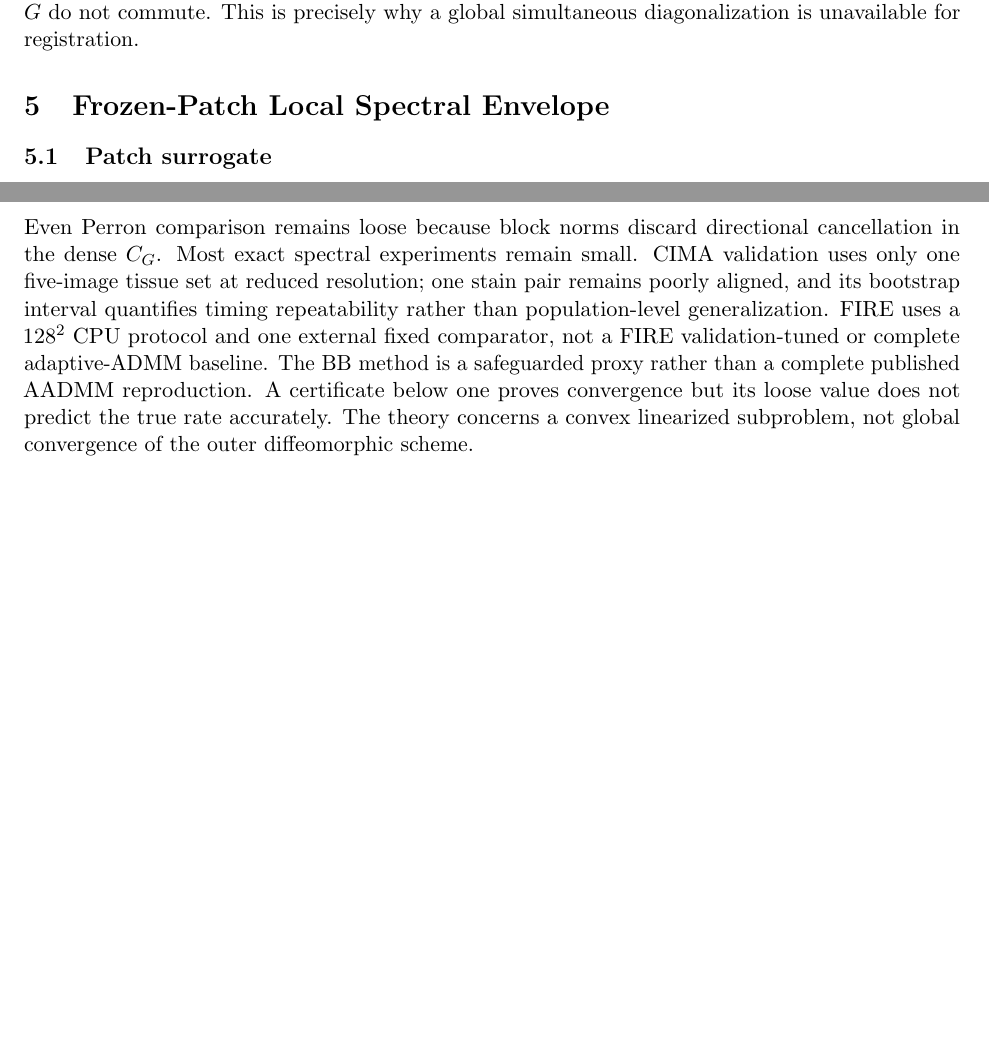
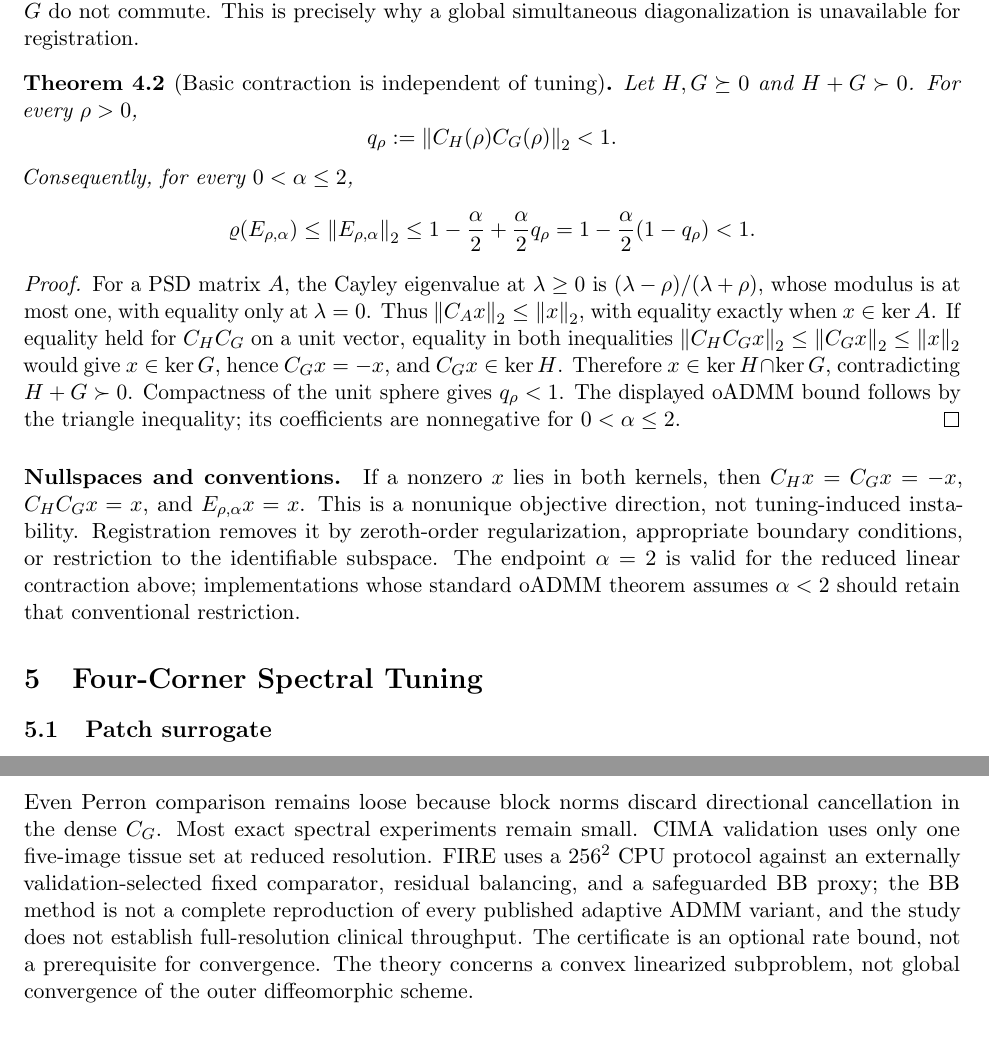
Before and after one commit to xhxuciedu/admm-registration, a LaTeX paper (paper/paper.tex): two parts of pages 5 and 18 of 22 before the commit and two parts of pages 5 and 19 of 22 after it, joined at a grey line, cut so that both start at the same text, the shorter picture padded with empty space. Compiled offline with pdfLaTeX.

Commit message:
update final submission cleanup

```diff
--- a/paper/paper.tex
+++ b/paper/paper.tex
@@ -211,7 +211,39 @@ Consequently,
 
 The proof is given in Appendix~\ref{app:reduced}. The product $C_HC_G$ is generally nonnormal because $H$ and $G$ do not commute. This is precisely why a global simultaneous diagonalization is unavailable for registration.
 
-\section{Frozen-Patch Local Spectral Envelope}
+\begin{theorem}[Basic contraction is independent of tuning]\label{thm:basic-contraction}
+Let $H,G\succeq0$ and $H+G\succ0$. For every $\rho>0$,
+\[
+q_\rho:=\norm{C_H(\rho)C_G(\rho)}_2<1.
+\]
+Consequently, for every $0<\alpha\le2$,
+\[
+\spr(E_{\rho,\alpha})\le\norm{E_{\rho,\alpha}}_2
+\le1-\frac\alpha2+\frac\alpha2q_\rho
+=1-\frac\alpha2(1-q_\rho)<1.
+\]
+\end{theorem}
+\begin{proof}
+For a PSD matrix $A$, the Cayley eigenvalue at $\lambda\ge0$ is
+$(\lambda-\rho)/(\lambda+\rho)$, whose modulus is at most one, with equality
+only at $\lambda=0$. Thus $\norm{C_Ax}_2\le\norm{x}_2$, with equality exactly
+when $x\in\ker A$. If equality held for $C_HC_G$ on a unit vector, equality
+in both inequalities $\norm{C_HC_Gx}_2\le\norm{C_Gx}_2\le\norm{x}_2$ would give
+$x\in\ker G$, hence $C_Gx=-x$, and $C_Gx\in\ker H$. Therefore
+$x\in\ker H\cap\ker G$, contradicting $H+G\succ0$. Compactness of the unit
+sphere gives $q_\rho<1$. The displayed oADMM bound follows by the triangle
+inequality; its coefficients are nonnegative for $0<\alpha\le2$.
+\end{proof}
+
+\paragraph{Nullspaces and conventions.} If a nonzero $x$ lies in both kernels,
+then $C_Hx=C_Gx=-x$, $C_HC_Gx=x$, and $E_{\rho,\alpha}x=x$. This is a nonunique
+objective direction, not tuning-induced instability. Registration removes it by
+zeroth-order regularization, appropriate boundary conditions, or restriction to
+the identifiable subspace. The endpoint $\alpha=2$ is valid for the reduced
+linear contraction above; implementations whose standard oADMM theorem assumes
+$\alpha<2$ should retain that conventional restriction.
+
+\section{Four-Corner Spectral Tuning}
 \subsection{Patch surrogate}
 Partition the image grid into patches $\{\Omega_r\}_{r=1}^{R}$. On patch $r$, choose a representative image-gradient Hessian
 \begin{equation}
@@ -892,7 +930,7 @@ Outside the constant-gradient setting, selected parameters are not claimed to mi
 Song et al. numerically reduce the general LQP spectral objective to penalty optimization and give a relaxation formula.  Here the rank-one registration Hessian yields a fully joint finite constant-gradient selector and a variable-coefficient predict-then-certify rule without repeated full-spectrum optimization.  On CIMA, an exact numerical optimizer on $8\times8$ variable-coefficient surrogates incurred more tuning cost and transferred less effectively than the four-corner rule.  Full-resolution Song optimization remains computationally out of scope, so the experiment is explicitly a coarse-surrogate diagnostic.
 
 \subsection{Limitations}
-Even Perron comparison remains loose because block norms discard directional cancellation in the dense $C_G$.  Most exact spectral experiments remain small.  CIMA validation uses only one five-image tissue set at reduced resolution; one stain pair remains poorly aligned, and its bootstrap interval quantifies timing repeatability rather than population-level generalization.  FIRE uses a $128^2$ CPU protocol and one external fixed comparator, not a FIRE validation-tuned or complete adaptive-ADMM baseline.  The BB method is a safeguarded proxy rather than a complete published AADMM reproduction.  A certificate below one proves convergence but its loose value does not predict the true rate accurately.  The theory concerns a convex linearized subproblem, not global convergence of the outer diffeomorphic scheme.
+Even Perron comparison remains loose because block norms discard directional cancellation in the dense $C_G$. Most exact spectral experiments remain small. CIMA validation uses only one five-image tissue set at reduced resolution. FIRE uses a $256^2$ CPU protocol against an externally validation-selected fixed comparator, residual balancing, and a safeguarded BB proxy; the BB method is not a complete reproduction of every published adaptive ADMM variant, and the study does not establish full-resolution clinical throughput. The certificate is an optional rate bound, not a prerequisite for convergence. The theory concerns a convex linearized subproblem, not global convergence of the outer diffeomorphic scheme.
 
 \subsection{Extensions}
 Promising extensions include overlapping Schwarz-type local symbols, adaptive patch refinement driven by the certificate, multi-penalty ADMM with separate data and regularization metrics, and online reuse of local curvature summaries across pyramid levels. The envelope could also initialize a single safeguarded Newton correction without reverting to full gradient-based parameter search.
```
Also changed, not shown: paper/paper.pdf, paper/paper.tex (24 more changed lines), 1 other file.
